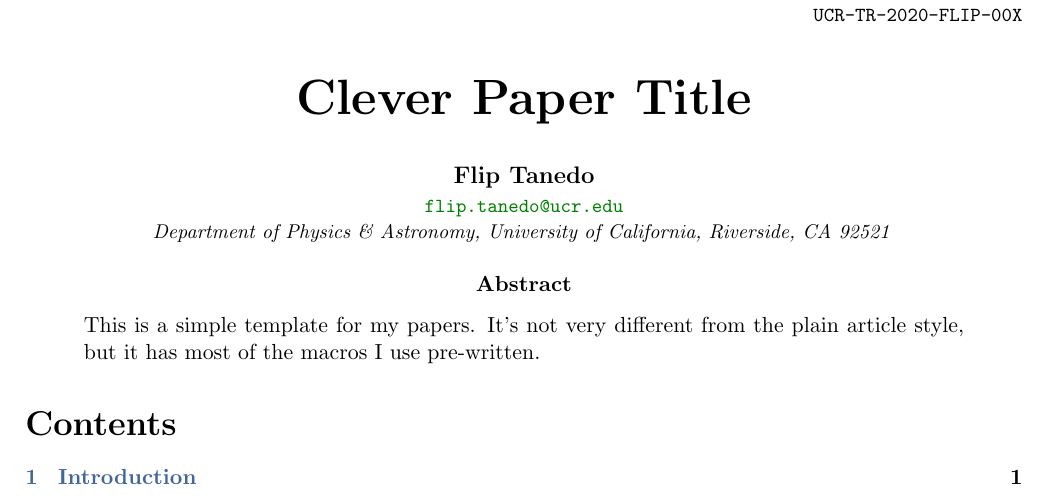
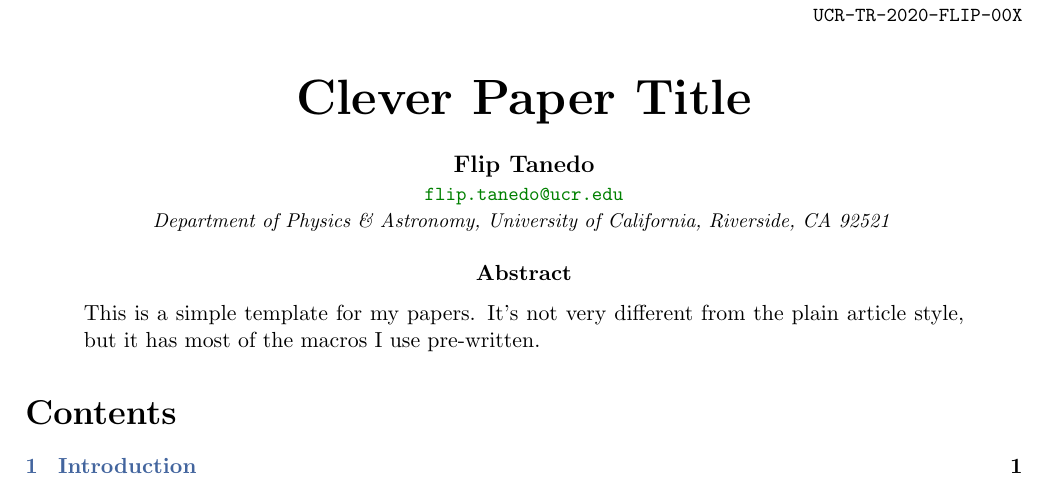
Before and after one commit to fliptanedo/flip-paper-template, a LaTeX paper (paper.tex): part of page 1 of 2, cut so that both start at the same text. Compiled offline with pdfLaTeX.

Commit message:
added \par in title; helps spacing for 2 lines

```diff
--- a/paper.tex
+++ b/paper.tex
@@ -17,9 +17,9 @@
 
 \begin{center}
 
-    {\huge \bf Clever Paper Title}
+    {\huge \textbf{Clever Paper Title} \par}
 
-    \vskip .7cm
+    \vskip .5cm
 
 %% SINGLE AUTHOR FORMAT
 %% --------------------
```
Also changed, not shown: paper.pdf.
